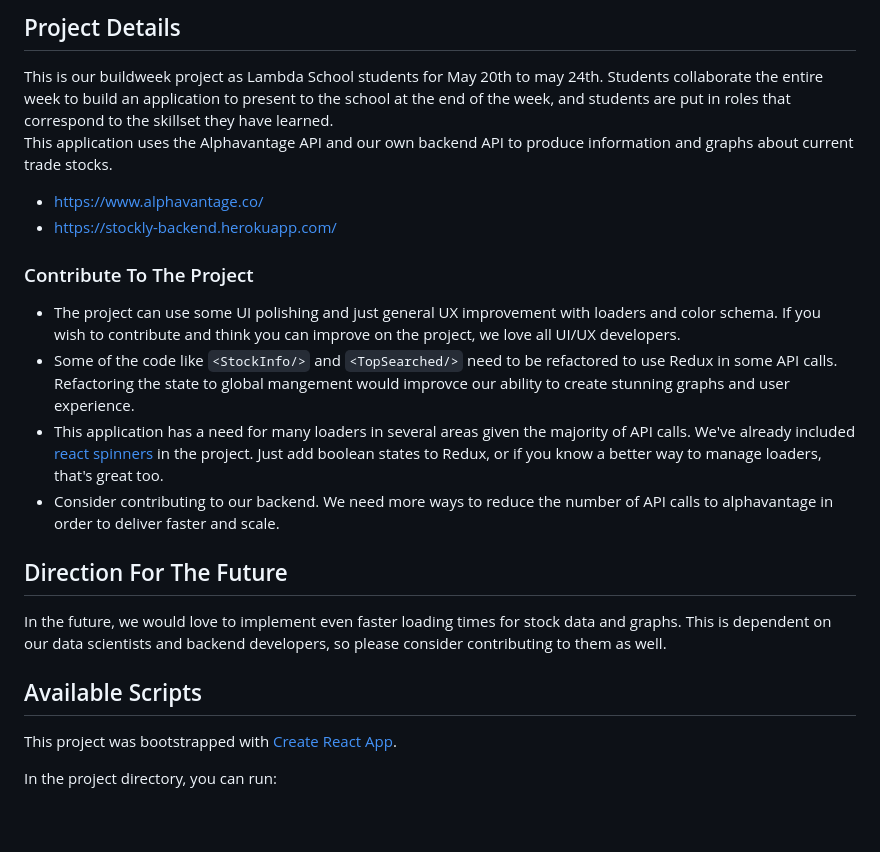
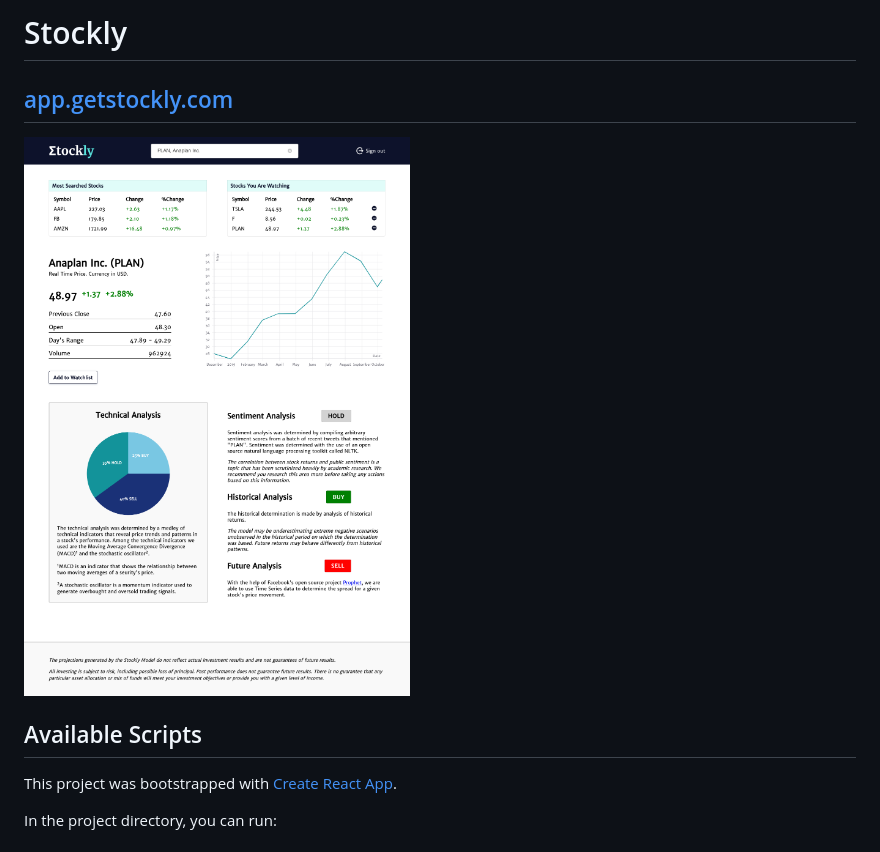
Before and after one commit to lambda-stockly/build-stockly-frontend, a Markdown page: README.md, the part around the change. Rendered like a GitHub page; pictures changed too: screenshot.png (added); blank space fills up the shorter version.

```diff
--- a/README.md
+++ b/README.md
@@ -1,23 +1,11 @@
-## Project Details
-This is our buildweek project as Lambda School students for May 20th to may 24th. Students collaborate the entire week to build an application to present to the school at the end of the week, and students are put in roles that correspond to the skillset they have learned.
-This application uses the Alphavantage API and our own backend API to produce information and graphs about current trade stocks.
-- https://www.alphavantage.co/
-- https://stockly-backend.herokuapp.com/
+# Stockly
 
-### Contribute To The Project
-- The project can use some UI polishing and just general UX improvement with loaders and color schema. If you wish to contribute and think you can improve on the project, we love all UI/UX developers.
-- Some of the code like `<StockInfo/>` and `<TopSearched/>` need to be refactored to use Redux in some API calls. Refactoring the state to global mangement would improvce our ability to create stunning graphs and user experience.
-- This application has a need for many loaders in several areas given the majority of API calls. We've already included [react spinners](https://www.npmjs.com/package/react-spinners) in the project. Just add boolean states to Redux, or if you know a better way to manage loaders, that's great too.
-- Consider contributing to our backend. We need more ways to reduce the number of API calls to alphavantage in order to deliver faster and scale.
+## [app.getstockly.com](https://app.getstockly.com)
 
-
-## Direction For The Future
-In the future, we would love to implement even faster loading times for stock data and graphs. This is dependent on our data scientists and backend developers, so please consider contributing to them as well.
-
-
-
+![Screenshot](screenshot.png)
 
 ## Available Scripts
+
 This project was bootstrapped with [Create React App](https://github.com/facebook/create-react-app).
 
 In the project directory, you can run:
```
